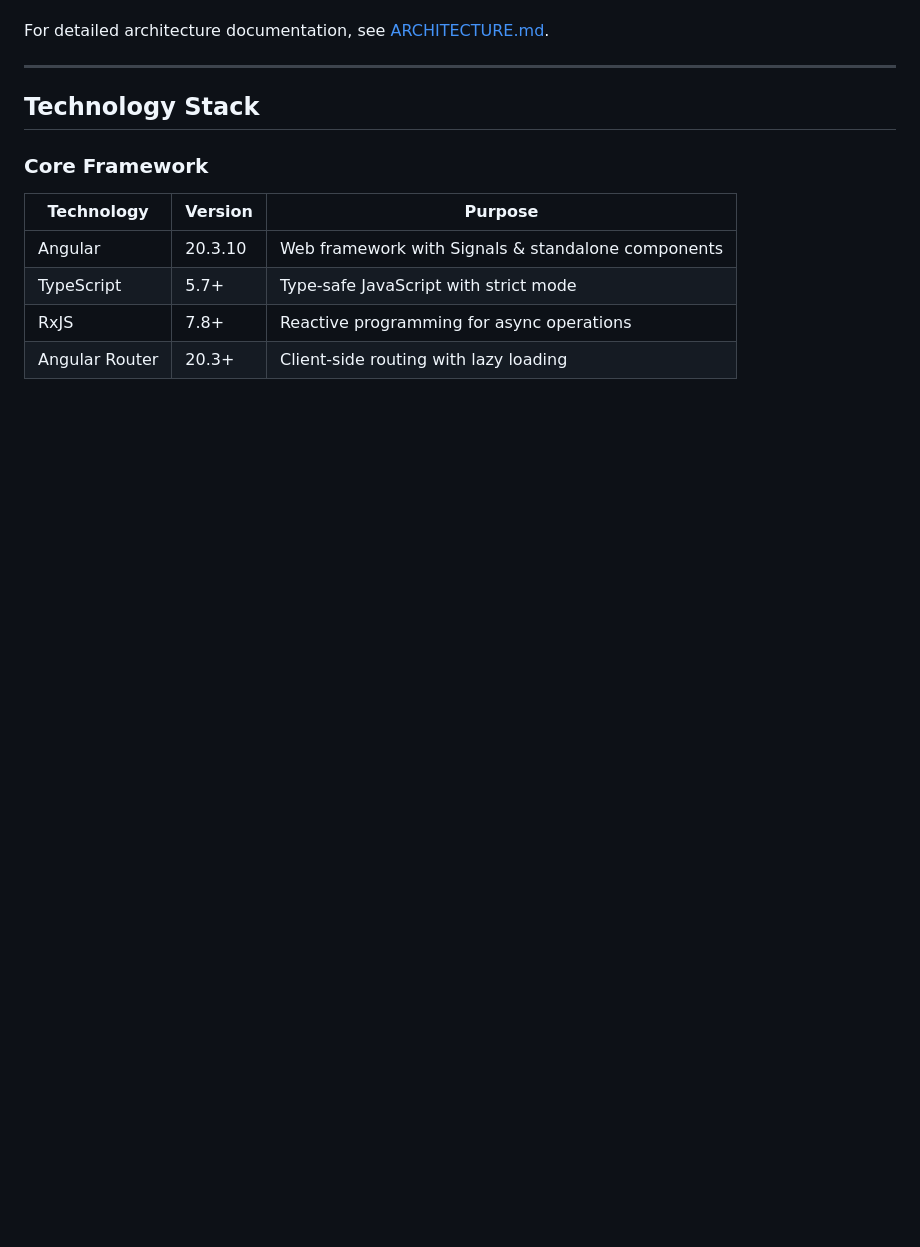
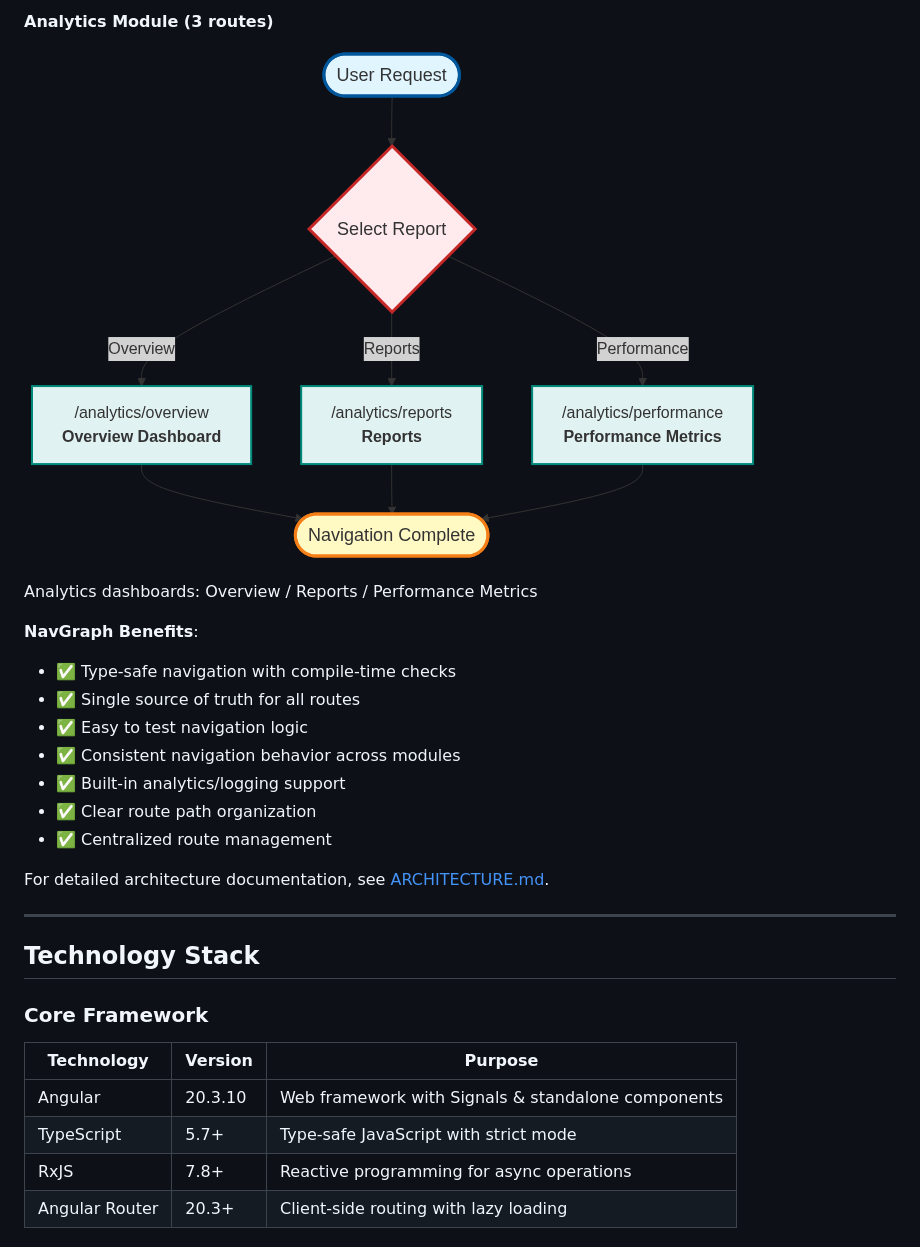
Before and after one commit to jrjohn/arcana-angular, a Markdown page: README.md, the part around one of its changes. Rendered like a GitHub page; pictures changed too: docs/diagrams/07f-navigation-analytics.png (added); blank space fills up the shorter version.

```diff
--- a/README.md
+++ b/README.md
@@ -320,3 +302,17 @@ The application uses a centralized **NavGraphService** for type-safe navigation
+#### Analytics Module (3 routes)
+
+![Analytics Module Navigation](docs/diagrams/07f-navigation-analytics.png)
+
+Analytics dashboards: Overview / Reports / Performance Metrics
+
+**NavGraph Benefits**:
+- ✅ Type-safe navigation with compile-time checks
+- ✅ Single source of truth for all routes
+- ✅ Easy to test navigation logic
+- ✅ Consistent navigation behavior across modules
+- ✅ Built-in analytics/logging support
+- ✅ Clear route path organization
+- ✅ Centralized route management
 
 For detailed architecture documentation, see [ARCHITECTURE.md](ARCHITECTURE.md).
 
```
Also changed, not shown: other parts of README.md (+29 -47 lines), docs/DIAGRAMS-GENERATED.md (+9 -3 lines), docs/DIAGRAMS.md (+44 -13 lines), docs/diagrams/07a-navigation-overview.png (added), docs/diagrams/07b-navigation-home-core.png (added), docs/diagrams/07c-navigation-users.png (added), docs/diagrams/07d-navigation-projects.png (added), docs/diagrams/07e-navigation-tasks.png (added), 6 other files.
